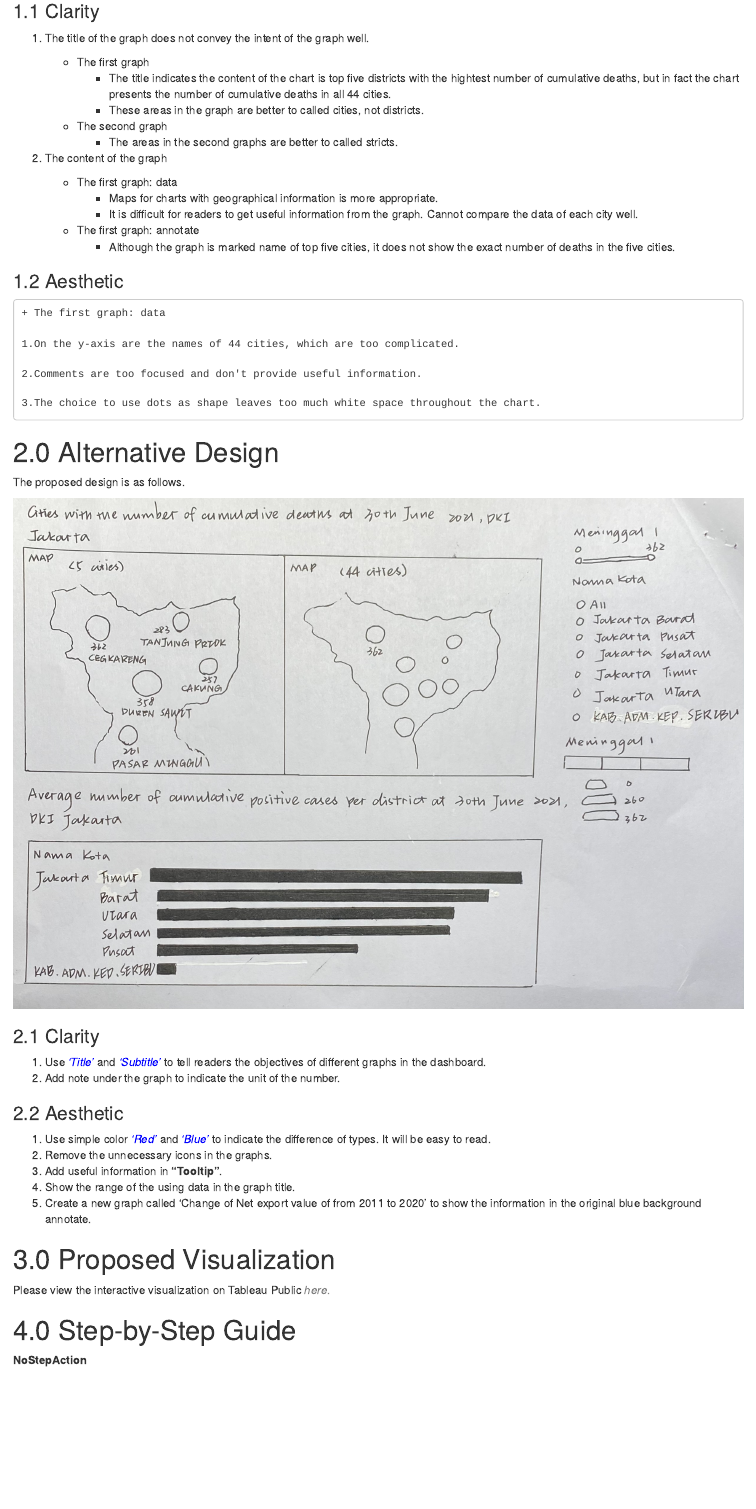
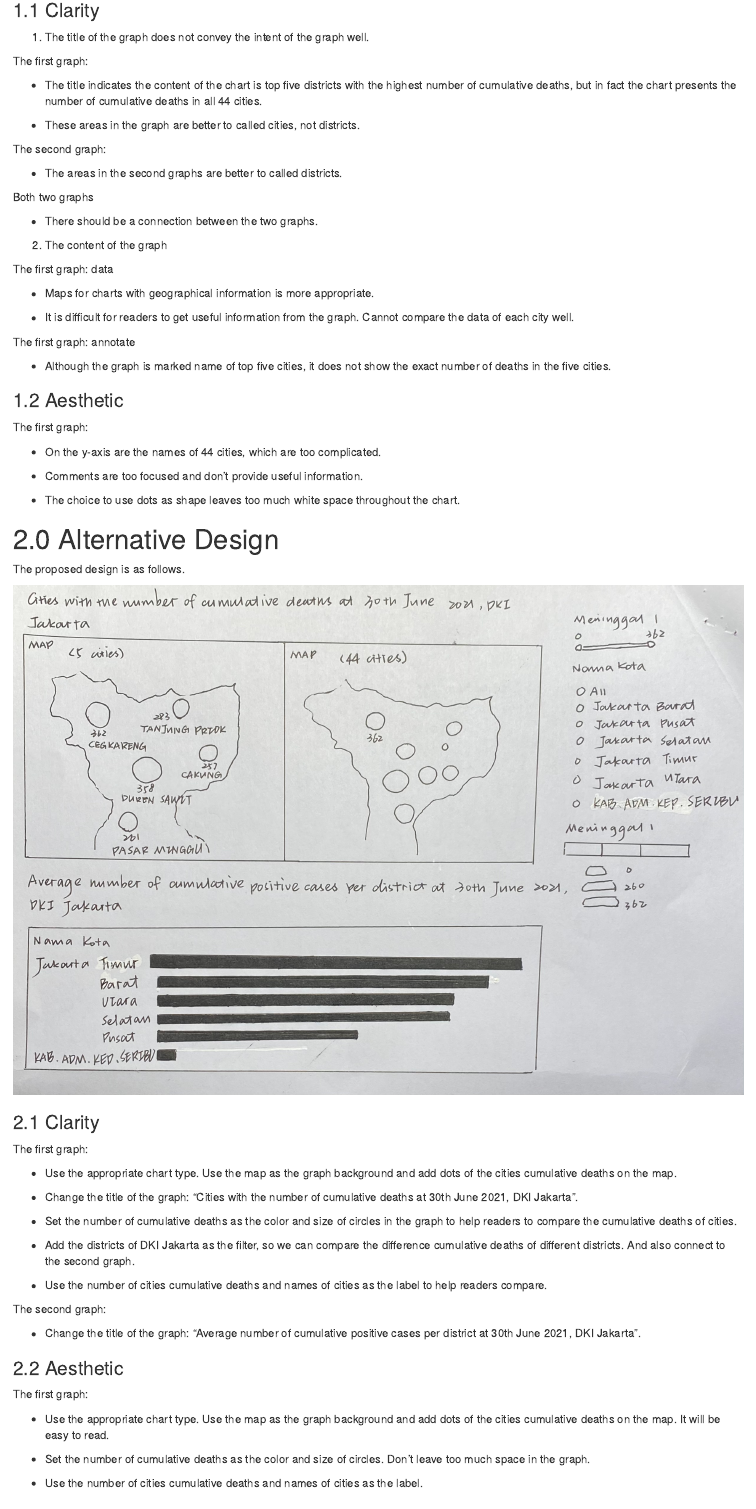
Before and after one commit to 971101/Makeover-3, an R Markdown document (_posts/2021-07-18-makeover-3/makeover-3.Rmd): the page in a window 1100 px wide, from 260 px down before the commit and from 1040 px down after it, so that both start at the same text. Rendered offline with R 4.5, knitr and Pandoc, with nearby package versions; drawn as R Markdown's standard HTML page in place of the format the file asks for.

Commit message:
3rd version.

```diff
--- a/_posts/2021-07-18-makeover-3/makeover-3.Rmd
+++ b/_posts/2021-07-18-makeover-3/makeover-3.Rmd
@@ -27,29 +33,40 @@ The original visualization can be seen below.
 ### 1.1 Clarity
 1. The title of the graph does not convey the intent of the graph well.
 
-    + The first graph
-        + The title indicates the content of the chart is top five districts with the hightest number of cumulative deaths, but in fact the chart presents the number of cumulative deaths in all 44 cities.
-        + These areas in the graph are better to called cities, not districts.
-    + The second graph
-        + The areas in the second graphs are better to called stricts.
+The first graph:
+
+* The title indicates the content of the chart is top five districts with the highest number of cumulative deaths, but in fact the chart presents the number of cumulative deaths in all 44 cities.
+
+* These areas in the graph are better to called cities, not districts.
+
+The second graph:
+
+* The areas in the second graphs are better to called districts.
+
+Both two graphs
+
+* There should be a connection between the two graphs.
 
 2. The content of the graph
 
-    + The first graph: data
-        + Maps for charts with geographical information is more appropriate.
-        + It is difficult for readers to get useful information from the graph. Cannot compare the data of each city well.
-    + The first graph: annotate
-        + Although the graph is marked name of top five cities, it does not show the exact number of deaths in the five cities.
+The first graph: data
+
+* Maps for charts with geographical information is more appropriate.
+
+* It is difficult for readers to get useful information from the graph. Cannot compare the data of each city well.
+
+The first graph: annotate
+
+* Although the graph is marked name of top five cities, it does not show the exact number of deaths in the five cities.
 
 ### 1.2 Aesthetic
+The first graph:
 
-    + The first graph: data
+* On the y-axis are the names of 44 cities, which are too complicated.
 
-    1.On the y-axis are the names of 44 cities, which are too complicated.
+* Comments are too focused and don't provide useful information.
 
-    2.Comments are too focused and don't provide useful information.
-
-    3.The choice to use dots as shape leaves too much white space throughout the chart.
+* The choice to use dots as shape leaves too much white space throughout the chart.
 
 # 2.0 Alternative Design
 The proposed design is as follows.
@@ -57,19 +74,38 @@ The proposed design is as follows.
 ![](img/img1.jpg)
 
 ### 2.1 Clarity
-1. Use <font color=blue>*'Title'*</font> and <font color=blue>*'Subtitle'*</font> to tell readers the objectives of different graphs in the dashboard.
-2. Add note under the graph to indicate the unit of the number.
+
+The first graph:
+
+* Use the appropriate chart type. Use the map as the graph background and add dots of the cities cumulative deaths on the map.
+
+* Change the title of the graph: "Cities with the number of cumulative deaths at 30th June 2021, DKI Jakarta".
+
+* Set the number of cumulative deaths as the color and size of circles in the graph to help readers to compare the cumulative deaths of cities.
+
+* Add the districts of DKI Jakarta as the filter, so we can compare the difference cumulative deaths of different districts. And also connect to the second graph.
+
+* Use the number of cities cumulative deaths and names of cities as the label to help readers compare.
+
+The second graph:
+
+* Change the title of the graph: "Average number of cumulative positive cases per district at 30th June 2021, DKI Jakarta".
 
 ### 2.2 Aesthetic
-1. Use simple color <font color=blue>*'Red'*</font> and <font color=blue>*'Blue'*</font> to indicate the difference of types. It will be easy to read.
-2. Remove the unnecessary icons in the graphs.
-3. Add useful information in **"Tooltip"**.
-4. Show the range of the using data in the graph title.
-5. Create a new graph called 'Change of Net export value of <Region> from 2011 to 2020' to show the information in the original blue background annotate.
+
+The first graph:
+
+* Use the appropriate chart type. Use the map as the graph background and add dots of the cities cumulative deaths on the map. It will be easy to read.
+
+* Set the number of cumulative deaths as the color and size of circles. Don't leave too much space in the graph.
+
+* Use the number of cities cumulative deaths and names of cities as the label.
 
 # 3.0 Proposed Visualization
+
 Please view the interactive visualization on Tableau Public [<font color=grey>*here*.</font>](https://public.tableau.com/app/profile/qian.ziwei/viz/Makeover2_16234698864380/Makeover2)
 
 # 4.0 Step-by-Step Guide
+
 |No|Step| Action |
 |--|----|:------:|
```
Also changed, not shown: _posts/2021-07-18-makeover-3/img/img2.PNG (added), _posts/2021-07-18-makeover-3/img/img3.PNG (added), _posts/2021-07-18-makeover-3/img/img4.png (added), _posts/2021-07-18-makeover-3/makeover-3.html, _posts/2021-07-18-makeover-3/makeover-3.Rmd (8 more changed lines), 6 other files.
